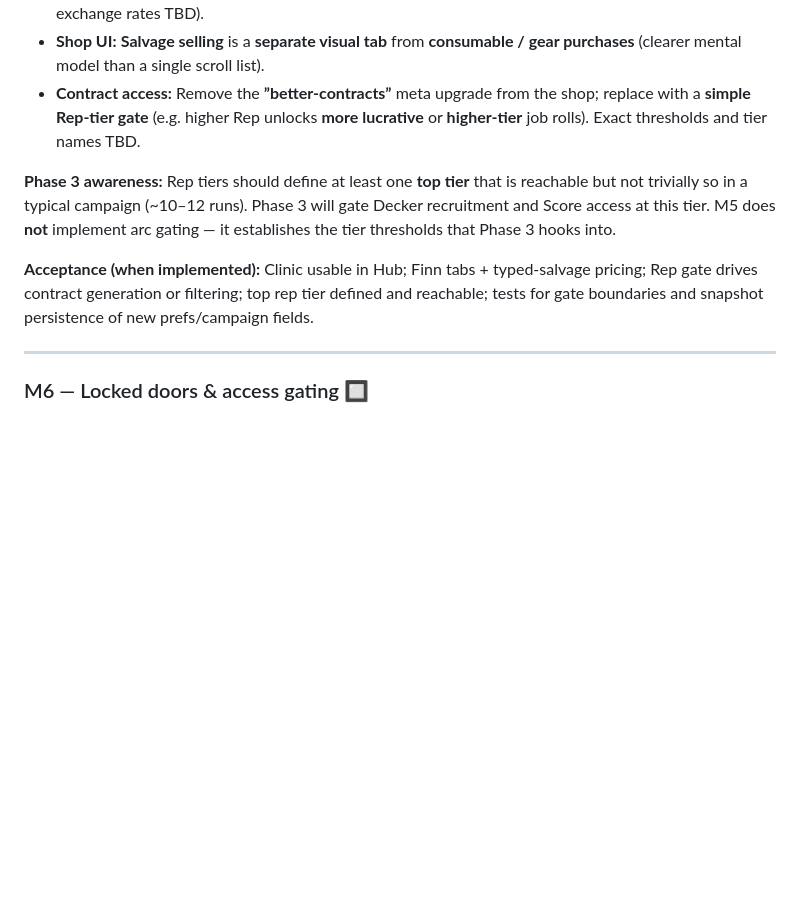
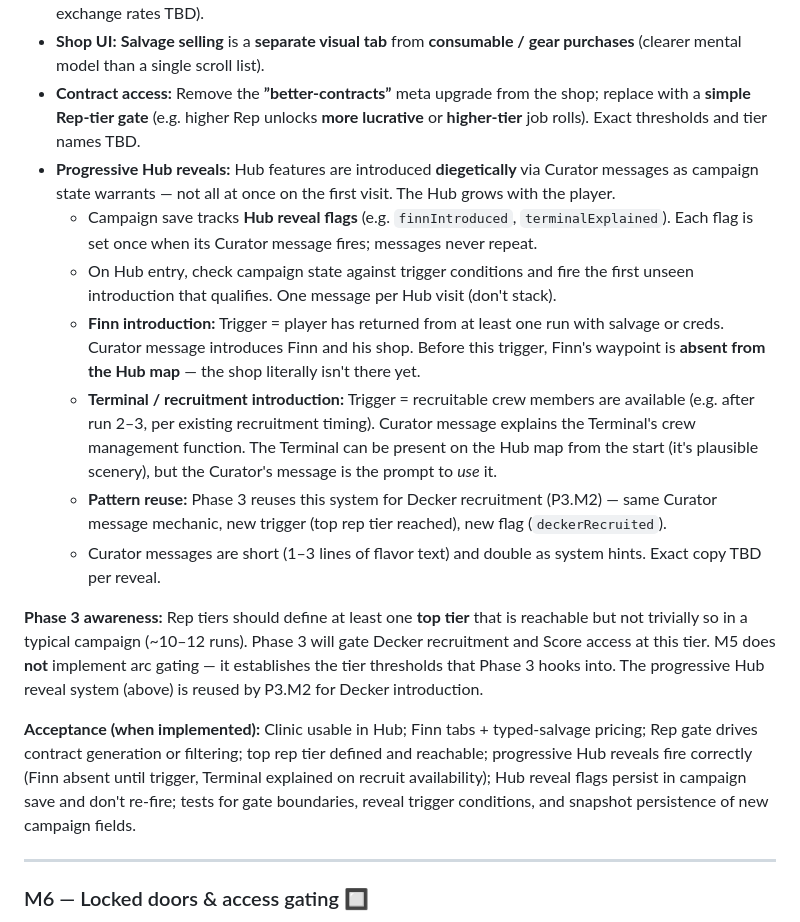
Before and after one commit to facerix/kernel-panic, a Markdown page: docs/phase-2.5-plan.md, the part around the change. Drawn GitHub-style; blank space fills up the shorter version.

Commit message:
plan for progressive hub reveals

```diff
--- a/docs/phase-2.5-plan.md
+++ b/docs/phase-2.5-plan.md
@@ -492,10 +492,17 @@ Phase 2.5 milestones that follow (M4–M7) retain their original numbering for c
 - **Finn’s shop:** **Richer economy** built around **salvage component types** from M4 (buy/sell/recipes or exchange rates TBD).
 - **Shop UI:** **Salvage selling** is a **separate visual tab** from **consumable / gear purchases** (clearer mental model than a single scroll list).
 - **Contract access:** Remove the **”better-contracts”** meta upgrade from the shop; replace with a **simple Rep-tier gate** (e.g. higher Rep unlocks **more lucrative** or **higher-tier** job rolls). Exact thresholds and tier names TBD.
+- **Progressive Hub reveals:** Hub features are introduced **diegetically** via Curator messages as campaign state warrants — not all at once on the first visit. The Hub grows with the player.
+  - Campaign save tracks **Hub reveal flags** (e.g. `finnIntroduced`, `terminalExplained`). Each flag is set once when its Curator message fires; messages never repeat.
+  - On Hub entry, check campaign state against trigger conditions and fire the first unseen introduction that qualifies. One message per Hub visit (don't stack).
+  - **Finn introduction:** Trigger = player has returned from at least one run with salvage or creds. Curator message introduces Finn and his shop. Before this trigger, Finn's waypoint is **absent from the Hub map** — the shop literally isn't there yet.
+  - **Terminal / recruitment introduction:** Trigger = recruitable crew members are available (e.g. after run 2–3, per existing recruitment timing). Curator message explains the Terminal's crew management function. The Terminal can be present on the Hub map from the start (it's plausible scenery), but the Curator's message is the prompt to *use* it.
+  - **Pattern reuse:** Phase 3 reuses this system for Decker recruitment (P3.M2) — same Curator message mechanic, new trigger (top rep tier reached), new flag (`deckerRecruited`).
+  - Curator messages are short (1–3 lines of flavor text) and double as system hints. Exact copy TBD per reveal.
 
-**Phase 3 awareness:** Rep tiers should define at least one **top tier** that is reachable but not trivially so in a typical campaign (~10–12 runs). Phase 3 will gate Decker recruitment and Score access at this tier. M5 does **not** implement arc gating — it establishes the tier thresholds that Phase 3 hooks into.
+**Phase 3 awareness:** Rep tiers should define at least one **top tier** that is reachable but not trivially so in a typical campaign (~10–12 runs). Phase 3 will gate Decker recruitment and Score access at this tier. M5 does **not** implement arc gating — it establishes the tier thresholds that Phase 3 hooks into. The progressive Hub reveal system (above) is reused by P3.M2 for Decker introduction.
 
-**Acceptance (when implemented):** Clinic usable in Hub; Finn tabs + typed-salvage pricing; Rep gate drives contract generation or filtering; top rep tier defined and reachable; tests for gate boundaries and snapshot persistence of new prefs/campaign fields.
+**Acceptance (when implemented):** Clinic usable in Hub; Finn tabs + typed-salvage pricing; Rep gate drives contract generation or filtering; top rep tier defined and reachable; progressive Hub reveals fire correctly (Finn absent until trigger, Terminal explained on recruit availability); Hub reveal flags persist in campaign save and don't re-fire; tests for gate boundaries, reveal trigger conditions, and snapshot persistence of new campaign fields.
 
 ---
 
```
Also changed, not shown: docs/phase-3-plan.md (+1 -1 lines).
